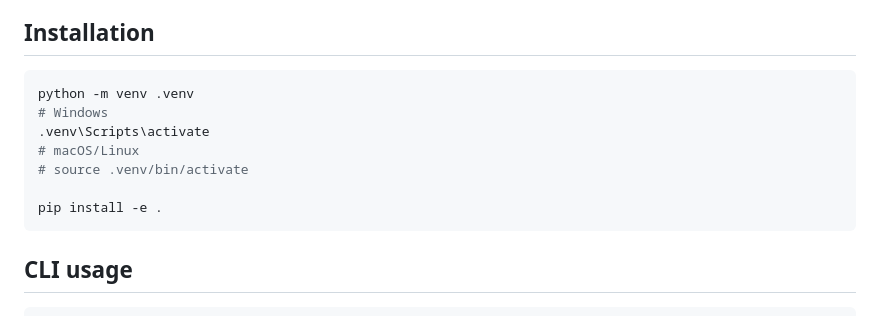
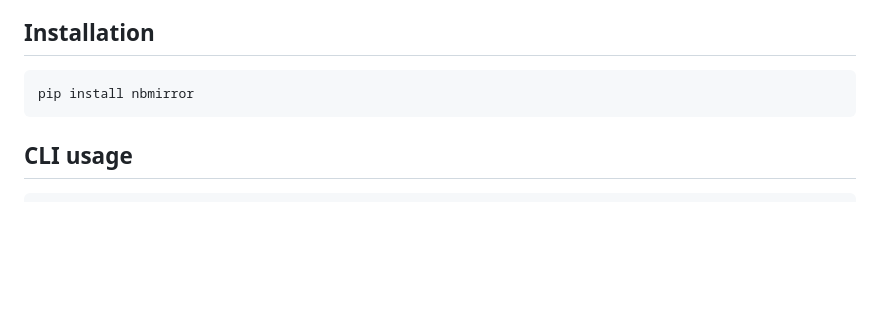
Before and after one commit to danieleongari/nbmirror, a Markdown page: README.md, the part around the change. Rendered like a GitHub page; blank space fills up the shorter version.

````diff
--- a/README.md
+++ b/README.md
@@ -42,13 +42,7 @@ Also, I prefer to have the possibility to hide the code of the notebooks, for a
 ## Installation
 
 ```bash
-python -m venv .venv
-# Windows
-.venv\Scripts\activate
-# macOS/Linux
-# source .venv/bin/activate
-
-pip install -e .
+pip install nbmirror
 ```
 
 ## CLI usage
````
